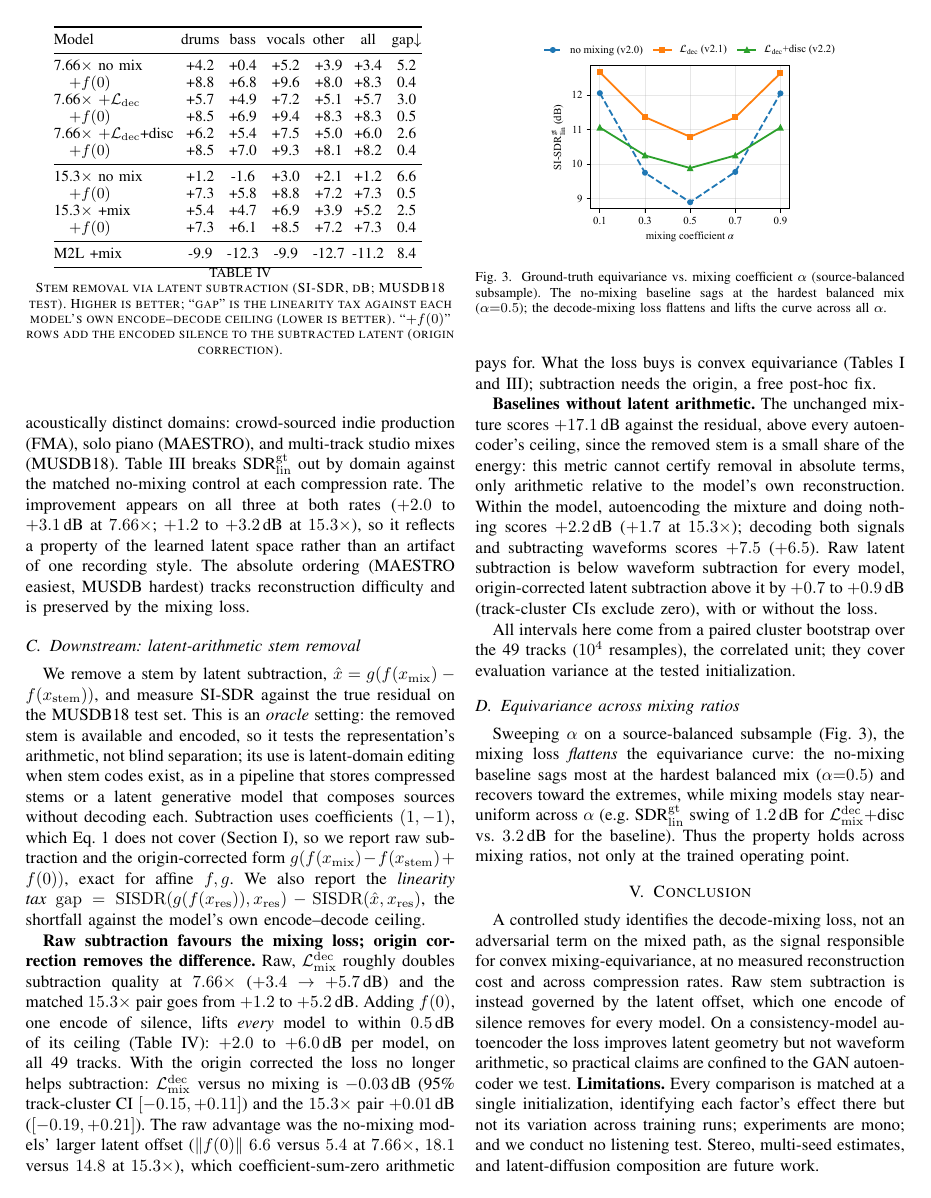
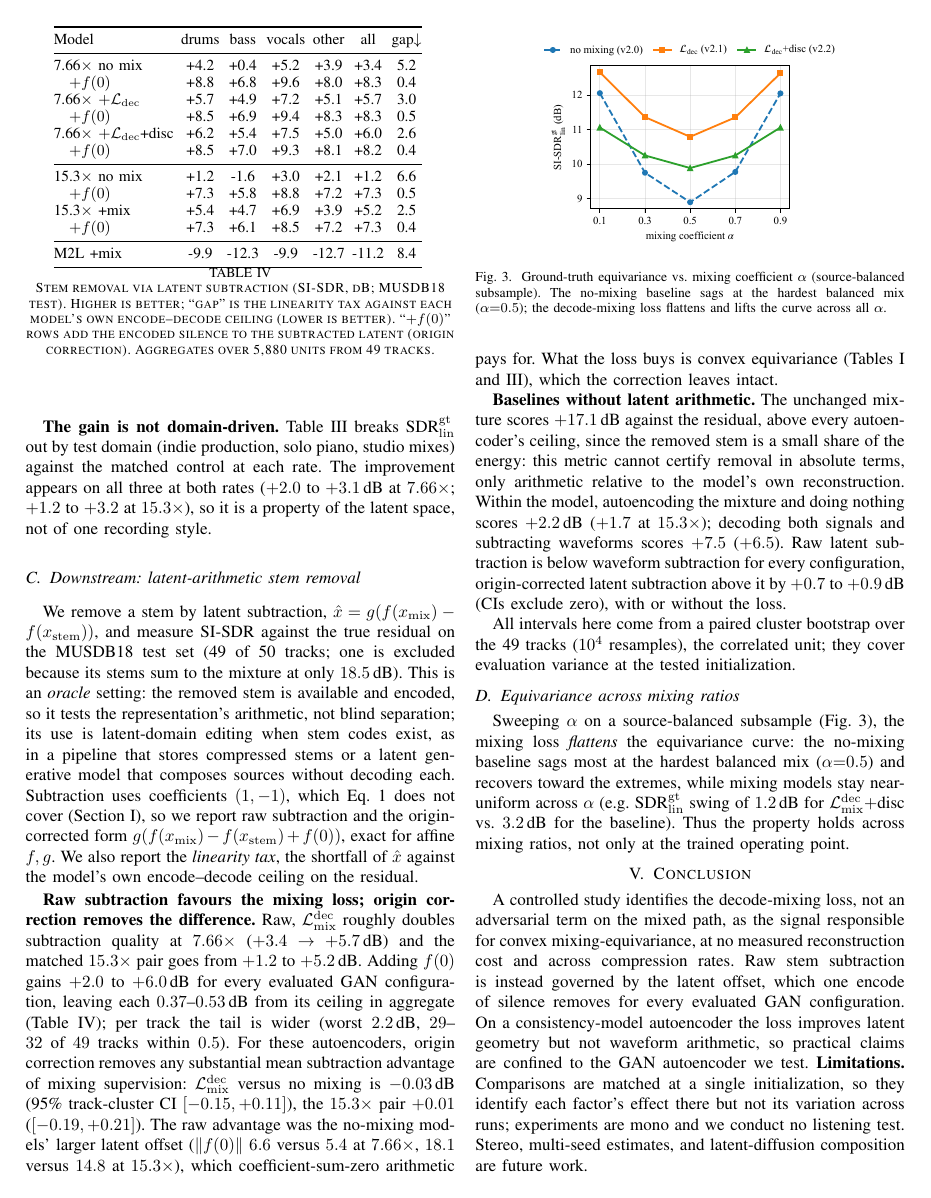
Before and after one commit to nurdauletakhanov/musicgen, a LaTeX paper (research/paper/icassp2027/paper.tex): page 4 of 5. Compiled offline with pdfLaTeX.

Commit message:
Scope the origin-correction claim to the evidence
Three corrections, all verified against the per-chunk data:
- "every model" -> "every evaluated GAN configuration": Table IV has no
  corrected Music2Latent row (that run is still in progress).
- "within 0.5 dB on all 49 tracks" was an aggregate written as a per-track
  claim, and is false per-track. Measured: aggregate gap 0.37-0.53 dB, worst
  track 2.19 dB, 29-32 of 49 tracks within 0.5 dB. The paper now separates the
  aggregate from the tail.
- The 49-track count is explained: MUSDB18 test has 50 tracks and one is
  excluded because its stems sum to the mixture at only 18.5 dB.

IV-C now states: for these autoencoders, origin correction removes any
substantial mean subtraction advantage of mixing supervision, while its
benefit for convex mixing remains.

Space recovered by condensing the per-domain paragraph (Table III already
shows it), the linearity-tax definition and Limitations. Body = 4 pages.

```diff
--- a/research/paper/icassp2027/paper.tex
+++ b/research/paper/icassp2027/paper.tex
@@ -351,21 +353,19 @@ an explanation of it.
   \label{tab:persource}
 \end{table}
 
-\textbf{The gain is not domain-driven.} Our test set spans three acoustically
-distinct domains: crowd-sourced indie production (FMA), solo piano
-(MAESTRO), and multi-track studio mixes (MUSDB18). \tabref{tab:persource}
-breaks SDR$_\mathrm{lin}^\mathrm{gt}$ out by domain against the matched
-no-mixing control at each compression rate. The improvement appears on all
-three at both rates ($+2.0$ to $+3.1$\,dB at $7.66\times$; $+1.2$ to
-$+3.2$\,dB at $15.3\times$), so it reflects a property of the learned latent
-space rather than an artifact of one recording style. The absolute ordering
-(MAESTRO easiest, MUSDB hardest) tracks reconstruction difficulty and is
-preserved by the mixing loss.
+\textbf{The gain is not domain-driven.} \tabref{tab:persource} breaks
+SDR$_\mathrm{lin}^\mathrm{gt}$ out by test domain (indie production, solo
+piano, studio mixes) against the matched control at each rate. The improvement
+appears on all three at both rates ($+2.0$ to $+3.1$\,dB at $7.66\times$;
+$+1.2$ to $+3.2$ at $15.3\times$), so it is a property of the latent space, not
+of one recording style.
 
 \subsection{Downstream: latent-arithmetic stem removal}\label{sec:downstream}
 We remove a stem by latent subtraction,
 $\hat{x}=g(f(x_\mathrm{mix})-f(x_\mathrm{stem}))$, and measure SI-SDR against
-the true residual on the MUSDB18 test set. This is an \emph{oracle} setting:
+the true residual on the MUSDB18 test set (49 of 50 tracks; one is excluded
+because its stems sum to the mixture at only $18.5$\,dB). This is an
+\emph{oracle} setting:
 the removed stem is available and encoded, so it tests the representation's
 arithmetic, not blind separation; its use is latent-domain editing when stem
 codes exist, as in a pipeline that stores compressed stems or a latent
@@ -373,9 +373,8 @@ generative model that composes sources without decoding each. Subtraction
 uses coefficients $(1,-1)$, which Eq.~\ref{eq:equiv} does not cover
 (\secref{sec:intro}), so we report raw subtraction and the origin-corrected
 form $g(f(x_\mathrm{mix})-f(x_\mathrm{stem})+f(0))$, exact for affine $f,g$.
-We also report the \emph{linearity tax}
-$\mathrm{gap}=\mathrm{SISDR}(g(f(x_\mathrm{res})),x_\mathrm{res})-\mathrm{SISDR}(\hat{x},x_\mathrm{res})$,
-the shortfall against the model's own encode--decode ceiling.
+We also report the \emph{linearity tax}, the shortfall of $\hat{x}$ against the
+model's own encode--decode ceiling on the residual.
 
 \begin{table}[t]
   \centering\small
@@ -384,23 +383,25 @@ the shortfall against the model's own encode--decode ceiling.
   \caption{Stem removal via latent subtraction (SI-SDR, dB; MUSDB18 test).
   Higher is better; ``gap'' is the linearity tax against each model's own
   encode--decode ceiling (lower is better). ``$+f(0)$'' rows add the encoded
-  silence to the subtracted latent (origin correction).}
+  silence to the subtracted latent (origin correction). Aggregates over
+  5{,}880 units from 49 tracks.}
   \label{tab:subtraction}
 \end{table}
 
 \textbf{Raw subtraction favours the mixing loss; origin correction removes the
 difference.} Raw, $\Ldec$ roughly doubles subtraction quality at $7.66\times$
 ($+3.4\!\to\!+5.7$\,dB) and the matched $15.3\times$ pair goes from $+1.2$ to
-$+5.2$\,dB. Adding $f(0)$, one encode of silence, lifts \emph{every} model to
-within $0.5$\,dB of its ceiling (\tabref{tab:subtraction}): $+2.0$ to
-$+6.0$\,dB per model, on all 49 tracks. With the origin corrected the loss no
-longer helps subtraction: $\Ldec$ versus no mixing is $-0.03$\,dB (95\%
-track-cluster CI $[-0.15,+0.11]$) and the $15.3\times$ pair $+0.01$\,dB
-($[-0.19,+0.21]$). The raw advantage was the no-mixing models' larger latent
+$+5.2$\,dB. Adding $f(0)$ gains $+2.0$ to $+6.0$\,dB for every evaluated GAN
+configuration, leaving each $0.37$--$0.53$\,dB from its ceiling in aggregate
+(\tabref{tab:subtraction}); per track the tail is wider (worst $2.2$\,dB,
+$29$--$32$ of $49$ tracks within $0.5$). For these autoencoders, origin
+correction removes any substantial mean subtraction advantage of mixing
+supervision: $\Ldec$ versus no mixing is $-0.03$\,dB (95\% track-cluster CI
+$[-0.15,+0.11]$), the $15.3\times$ pair $+0.01$ ($[-0.19,+0.21]$). The raw advantage was the no-mixing models' larger latent
 offset ($\lVert f(0)\rVert$ $6.6$ versus $5.4$ at $7.66\times$, $18.1$ versus
 $14.8$ at $15.3\times$), which coefficient-sum-zero arithmetic pays for. What
 the loss buys is convex equivariance (Tables~\ref{tab:ablation}
-and~\ref{tab:persource}); subtraction needs the origin, a free post-hoc fix.
+and~\ref{tab:persource}), which the correction leaves intact.
 
 \textbf{Baselines without latent arithmetic.} The unchanged mixture scores
 $+17.1$\,dB against the residual, above every autoencoder's ceiling, since the
@@ -408,9 +409,9 @@ removed stem is a small share of the energy: this metric cannot certify removal
 in absolute terms, only arithmetic relative to the model's own reconstruction.
 Within the model, autoencoding the mixture and doing nothing scores $+2.2$\,dB
 ($+1.7$ at $15.3\times$); decoding both signals and subtracting waveforms
-scores $+7.5$ ($+6.5$). Raw latent subtraction is below waveform subtraction
-for every model, origin-corrected latent subtraction above it by $+0.7$ to
-$+0.9$\,dB (track-cluster CIs exclude zero), with or without the loss.
+scores $+7.5$ ($+6.5$). Raw latent subtraction is below waveform subtraction for
+every configuration, origin-corrected latent subtraction above it by $+0.7$ to
+$+0.9$\,dB (CIs exclude zero), with or without the loss.
 
 All intervals here come from a paired cluster bootstrap over the 49 tracks
 ($10^4$ resamples), the correlated unit; they cover evaluation variance at the
@@ -436,16 +437,16 @@ only at the trained operating point.
 \end{figure}
 \section{Conclusion}\label{sec:conclusion}
 A controlled study identifies the decode-mixing loss, not an adversarial term
-on the mixed path, as the signal responsible for convex mixing-equivariance, at
-no measured reconstruction cost and across compression rates. Raw stem
+on the mixed path, as the signal responsible for convex mixing-equivariance,
+at no measured reconstruction cost and across compression rates. Raw stem
 subtraction is instead governed by the latent offset, which one encode of
-silence removes for every model. On a consistency-model autoencoder the loss
+silence removes for every evaluated GAN configuration. On a consistency-model autoencoder the loss
 improves latent geometry but not waveform arithmetic, so practical claims are
 confined to the GAN autoencoder we test.
-\textbf{Limitations.} Every comparison is matched at a single initialization,
-identifying each factor's effect there but not its variation across training
-runs; experiments are mono; and we conduct no listening test. Stereo,
-multi-seed estimates, and latent-diffusion composition are future work.
+\textbf{Limitations.} Comparisons are matched at a single initialization, so
+they identify each factor's effect there but not its variation across runs;
+experiments are mono and we conduct no listening test. Stereo, multi-seed
+estimates, and latent-diffusion composition are future work.
 
 \bibliographystyle{IEEEtran}
 \bibliography{references}
```
Also changed, not shown: research/paper/icassp2027/paper.pdf, research/paper/icassp2027/paper.tex (6 more changed lines).
